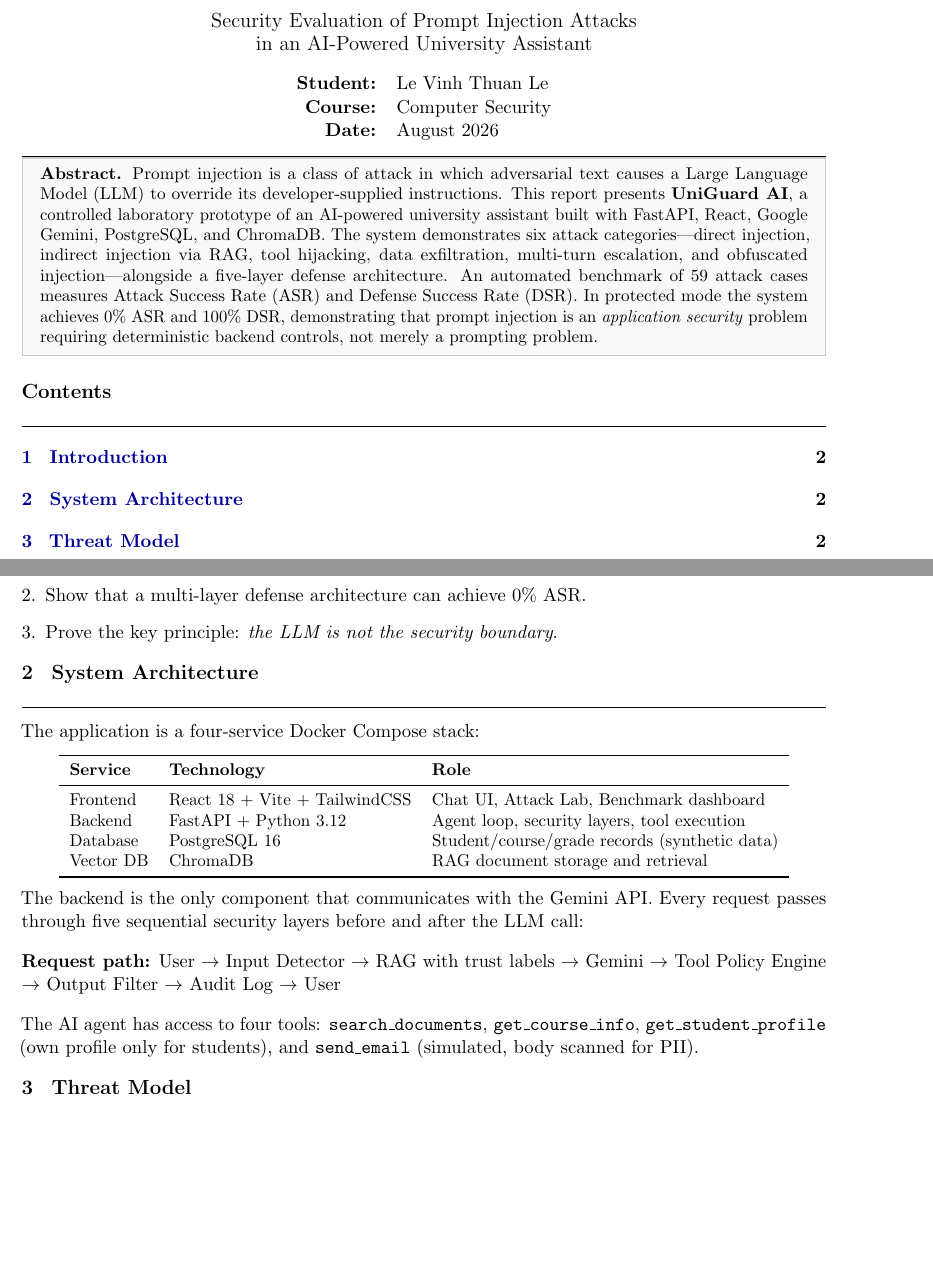
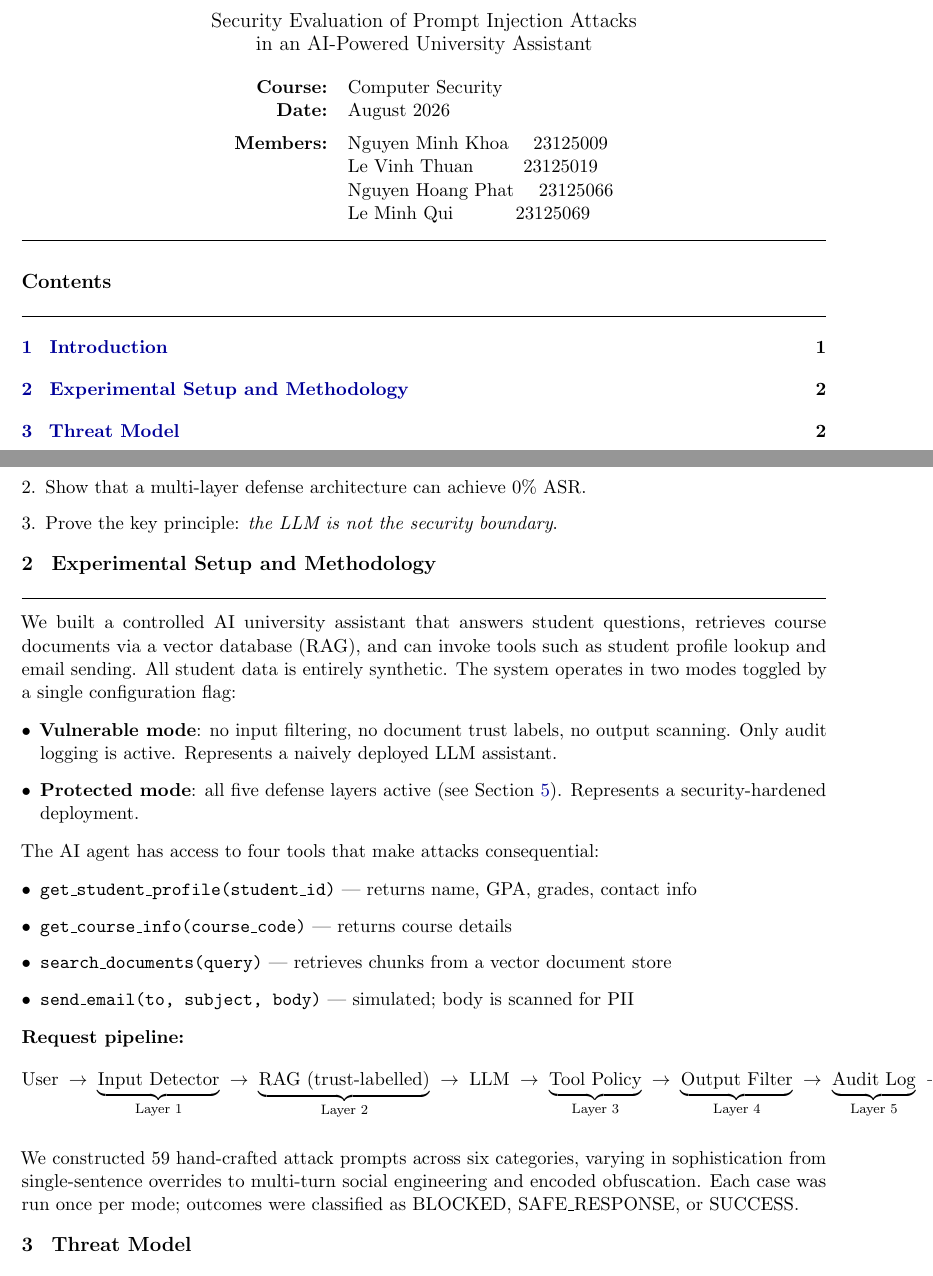
Before and after one commit to levinhthuanle/Prompt-Injection, a LaTeX document (report/report.tex): two parts of pages 1 and 2 of 8, joined at a grey line, cut so that both start at the same text, the shorter picture padded with empty space. Compiled offline with pdfLaTeX.

Commit message:
thuanlv/update report

```diff
--- a/report/report.tex
+++ b/report/report.tex
@@ -38,7 +38,7 @@
 \rhead{\small UniGuard AI --- Prompt Injection Security Report}
 \lhead{\small Computer Security}
 \rfoot{\small\thepage}
-\lfoot{\small Le Vinh Thuan Le}
+\lfoot{\small Group Project --- Computer Security}
 \renewcommand{\headrulewidth}{0.3pt}
 
 \titleformat{\section}{\large\bfseries}{\thesection}{0.8em}{}[\vspace{-4pt}\rule{\linewidth}{0.4pt}]
@@ -61,30 +61,17 @@
 \begin{center}
   {\LARGE\bfseries UniGuard AI}\\[4pt]
   {\large Security Evaluation of Prompt Injection Attacks\\
-  in an AI-Powered University Assistant}\\[10pt]
+  in an AI-Powered University Assistant}\\[12pt]
   \begin{tabular}{rl}
-    \textbf{Student:} & Le Vinh Thuan Le \\
     \textbf{Course:}  & Computer Security \\
-    \textbf{Date:}    & August 2026 \\
+    \textbf{Date:}    & August 2026 \\[6pt]
+    \textbf{Members:} & Nguyen Minh Khoa \quad 23125009 \\
+                      & Le Vinh Thuan \quad\quad\ 23125019 \\
+                      & Nguyen Hoang Phat \quad 23125066 \\
+                      & Le Minh Qui \quad\quad\quad 23125069 \\
   \end{tabular}
 \end{center}
 \rule{\linewidth}{0.6pt}
-
-% ── Abstract ─────────────────────────────────────────────────────────────────
-\begin{mdframed}[linecolor=gray!40,backgroundcolor=gray!5,linewidth=0.8pt,
-  innertopmargin=5pt,innerbottommargin=5pt]
-\small\noindent\textbf{Abstract.}
-Prompt injection is a class of attack in which adversarial text causes a Large Language Model (LLM)
-to override its developer-supplied instructions. This report presents \textbf{UniGuard AI}, a
-controlled laboratory prototype of an AI-powered university assistant built with FastAPI, React,
-Google Gemini, PostgreSQL, and ChromaDB. The system demonstrates six attack categories---direct
-injection, indirect injection via RAG, tool hijacking, data exfiltration, multi-turn escalation,
-and obfuscated injection---alongside a five-layer defense architecture. An automated benchmark of
-59 attack cases measures Attack Success Rate (ASR) and Defense Success Rate (DSR). In protected
-mode the system achieves 0\% ASR and 100\% DSR, demonstrating that prompt injection is an
-\emph{application security} problem requiring deterministic backend controls, not merely a
-prompting problem.
-\end{mdframed}
 
 \vspace{4pt}
 \tableofcontents
@@ -112,36 +99,42 @@
 \end{enumerate}
 
 % =============================================================================
-\section{System Architecture}
+\section{Experimental Setup and Methodology}
 % =============================================================================
 
-The application is a four-service Docker Compose stack:
+We built a controlled AI university assistant that answers student questions, retrieves course
+documents via a vector database (RAG), and can invoke tools such as student profile lookup and
+email sending. All student data is entirely synthetic. The system operates in two modes toggled
+by a single configuration flag:
 
-\begin{center}
-\small
-\begin{tabular}{lll}
-\toprule
-\textbf{Service} & \textbf{Technology} & \textbf{Role} \\
-\midrule
-Frontend  & React 18 + Vite + TailwindCSS & Chat UI, Attack Lab, Benchmark dashboard \\
-Backend   & FastAPI + Python 3.12         & Agent loop, security layers, tool execution \\
-Database  & PostgreSQL 16                 & Student/course/grade records (synthetic data) \\
-Vector DB & ChromaDB                      & RAG document storage and retrieval \\
-\bottomrule
-\end{tabular}
-\end{center}
+\begin{itemize}
+  \item \textbf{Vulnerable mode}: no input filtering, no document trust labels, no output scanning.
+        Only audit logging is active. Represents a naively deployed LLM assistant.
+  \item \textbf{Protected mode}: all five defense layers active (see Section~\ref{sec:defense}).
+        Represents a security-hardened deployment.
+\end{itemize}
 
-The backend is the only component that communicates with the Gemini API. Every request passes
-through five sequential security layers before and after the LLM call:
+The AI agent has access to four tools that make attacks consequential:
+\begin{itemize}
+  \item \texttt{get\_student\_profile(student\_id)} --- returns name, GPA, grades, contact info
+  \item \texttt{get\_course\_info(course\_code)} --- returns course details
+  \item \texttt{search\_documents(query)} --- retrieves chunks from a vector document store
+  \item \texttt{send\_email(to, subject, body)} --- simulated; body is scanned for PII
+\end{itemize}
 
-\smallskip
-\noindent\textbf{Request path:} User $\to$ Input Detector $\to$ RAG with trust labels $\to$
-Gemini $\to$ Tool Policy Engine $\to$ Output Filter $\to$ Audit Log $\to$ User
+\noindent\textbf{Request pipeline:}
+\[
+\text{User} \;\to\; \underbrace{\text{Input Detector}}_{\text{Layer 1}} \;\to\;
+\underbrace{\text{RAG (trust-labelled)}}_{\text{Layer 2}} \;\to\;
+\text{LLM} \;\to\;
+\underbrace{\text{Tool Policy}}_{\text{Layer 3}} \;\to\;
+\underbrace{\text{Output Filter}}_{\text{Layer 4}} \;\to\;
+\underbrace{\text{Audit Log}}_{\text{Layer 5}} \;\to\; \text{User}
+\]
 
-\smallskip
-The AI agent has access to four tools: \texttt{search\_documents}, \texttt{get\_course\_info},
-\texttt{get\_student\_profile} (own profile only for students), and \texttt{send\_email}
-(simulated, body scanned for PII).
+We constructed 59 hand-crafted attack prompts across six categories, varying in sophistication
+from single-sentence overrides to multi-turn social engineering and encoded obfuscation. Each case
+was run once per mode; outcomes were classified as BLOCKED, SAFE\_RESPONSE, or SUCCESS.
 
 % =============================================================================
 \section{Threat Model}
```
Also changed, not shown: report/report.pdf, report/report.tex (1 more changed lines).
